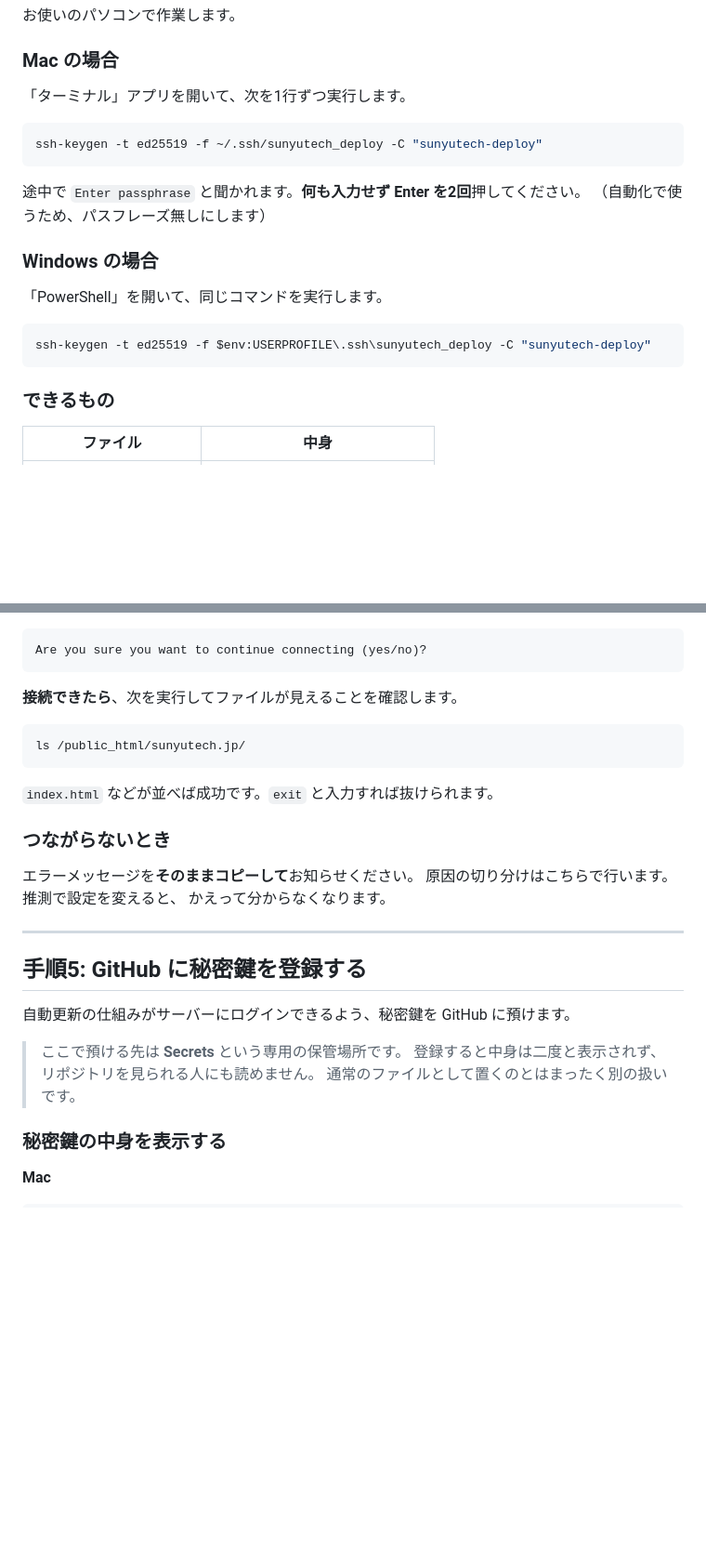
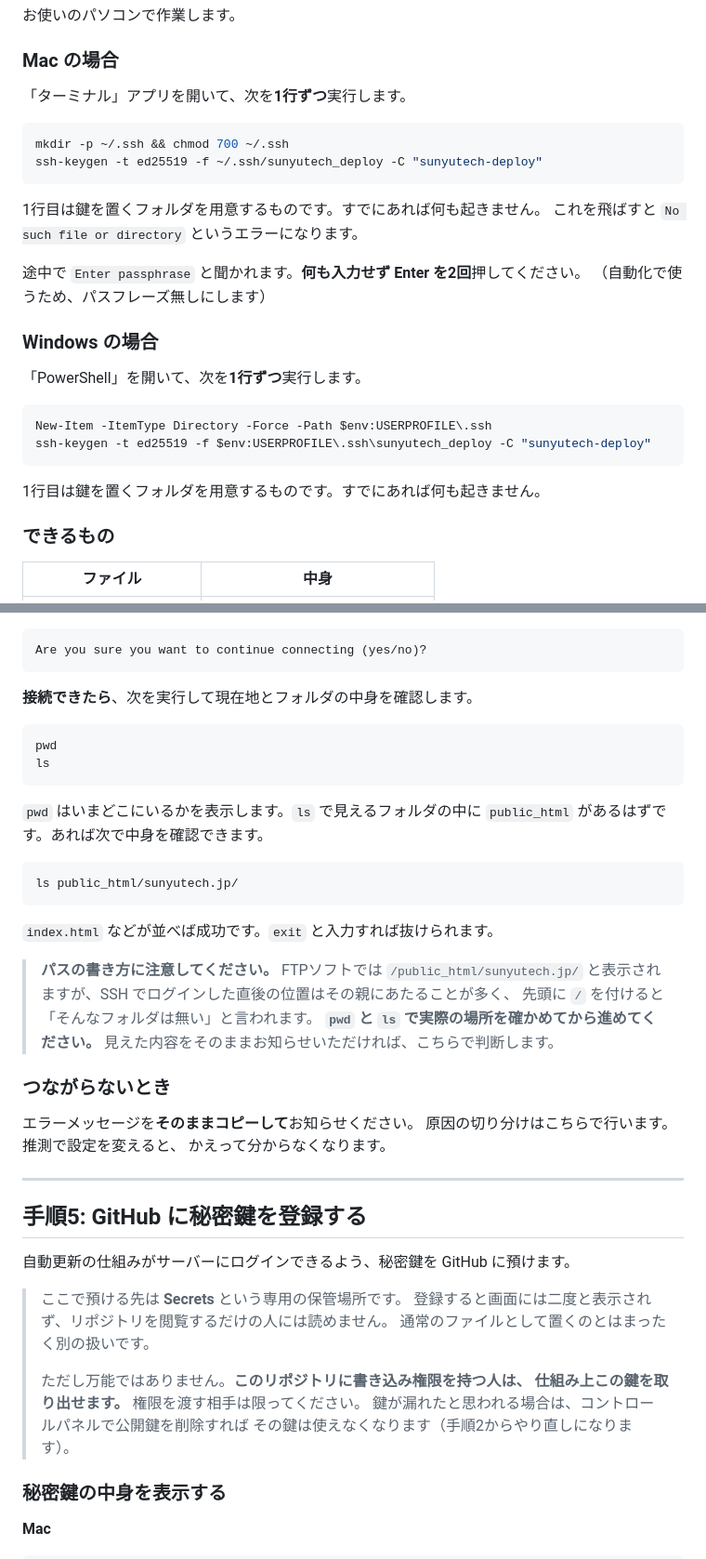
Before and after one commit to uehara-beep/sunyutech-website, a Markdown page: docs/ssh-setup.md, 2 parts joined by grey strips. Shown at 93% size. GitHub-like rendering; blank space fills up the shorter version.

````diff
--- a/docs/ssh-setup.md
+++ b/docs/ssh-setup.md
@@ -81,22 +81,29 @@ SSH を有効にすると、**GitHub 側で変更が承認された時点で、
 
 ### Mac の場合
 
-「ターミナル」アプリを開いて、次を1行ずつ実行します。
+「ターミナル」アプリを開いて、次を**1行ずつ**実行します。
 
 ```bash
+mkdir -p ~/.ssh && chmod 700 ~/.ssh
 ssh-keygen -t ed25519 -f ~/.ssh/sunyutech_deploy -C "sunyutech-deploy"
 ```
+
+1行目は鍵を置くフォルダを用意するものです。すでにあれば何も起きません。
+これを飛ばすと `No such file or directory` というエラーになります。
 
 途中で `Enter passphrase` と聞かれます。**何も入力せず Enter を2回**押してください。
 （自動化で使うため、パスフレーズ無しにします）
 
 ### Windows の場合
 
-「PowerShell」を開いて、同じコマンドを実行します。
+「PowerShell」を開いて、次を**1行ずつ**実行します。
 
 ```powershell
+New-Item -ItemType Directory -Force -Path $env:USERPROFILE\.ssh
 ssh-keygen -t ed25519 -f $env:USERPROFILE\.ssh\sunyutech_deploy -C "sunyutech-deploy"
 ```
+
+1行目は鍵を置くフォルダを用意するものです。すでにあれば何も起きません。
 
 ### できるもの
 
@@ -155,13 +162,27 @@ ssh -i $env:USERPROFILE\.ssh\sunyutech_deploy -p ポート番号 ユーザー名
 Are you sure you want to continue connecting (yes/no)?
 ```
 
-**接続できたら**、次を実行してファイルが見えることを確認します。
+**接続できたら**、次を実行して現在地とフォルダの中身を確認します。
 
 ```bash
-ls /public_html/sunyutech.jp/
+pwd
+ls
+```
+
+`pwd` はいまどこにいるかを表示します。`ls` で見えるフォルダの中に
+`public_html` があるはずです。あれば次で中身を確認できます。
+
+```bash
+ls public_html/sunyutech.jp/
 ```
 
 `index.html` などが並べば成功です。`exit` と入力すれば抜けられます。
+
+> **パスの書き方に注意してください。** FTPソフトでは `/public_html/sunyutech.jp/`
+> と表示されますが、SSH でログインした直後の位置はその親にあたることが多く、
+> 先頭に `/` を付けると「そんなフォルダは無い」と言われます。
+> **`pwd` と `ls` で実際の場所を確かめてから進めてください。**
+> 見えた内容をそのままお知らせいただければ、こちらで判断します。
 
 ### つながらないとき
 
@@ -176,8 +197,13 @@ ls /public_html/sunyutech.jp/
 自動更新の仕組みがサーバーにログインできるよう、秘密鍵を GitHub に預けます。
 
 > ここで預ける先は **Secrets** という専用の保管場所です。
-> 登録すると中身は二度と表示されず、リポジトリを見られる人にも読めません。
+> 登録すると画面には二度と表示されず、リポジトリを閲覧するだけの人には読めません。
 > 通常のファイルとして置くのとはまったく別の扱いです。
+>
+> ただし万能ではありません。**このリポジトリに書き込み権限を持つ人は、
+> 仕組み上この鍵を取り出せます。** 権限を渡す相手は限ってください。
+> 鍵が漏れたと思われる場合は、コントロールパネルで公開鍵を削除すれば
+> その鍵は使えなくなります（手順2からやり直しになります）。
 
 ### 秘密鍵の中身を表示する
 
````
Also changed, not shown: docs/contact-form-checklist.md (+58 -22 lines).
